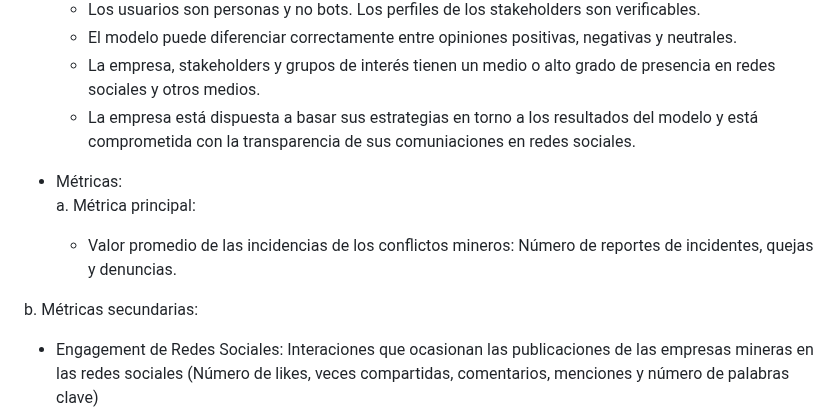
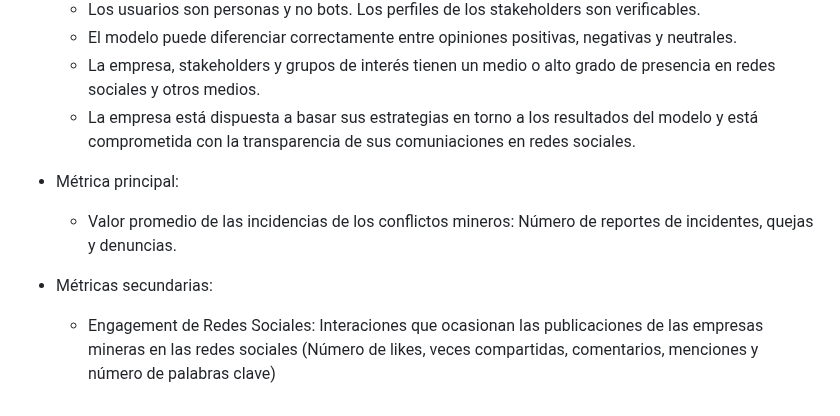
Before and after one commit to jomjac/ModelodeMachineLearning-PrevencionConflictosMinerosMediantePercepcionPublica, a Markdown page: 3. Propuesta del Caso de Negocio.md, the part around the change. GitHub-like rendering.

```diff
--- a/3. Propuesta del Caso de Negocio.md
+++ b/3. Propuesta del Caso de Negocio.md
@@ -39,13 +39,11 @@ Utilizar técnicas de Procesamiento de Lenguaje Natural (NLP) para analizar y mo
   * El modelo puede diferenciar correctamente entre opiniones positivas, negativas y neutrales.
   * La empresa, stakeholders y grupos de interés tienen un medio o alto grado de presencia en redes sociales y otros medios.
   * La empresa está dispuesta a basar sus estrategias en torno a los resultados del modelo y está comprometida con la transparencia de sus comuniaciones en redes sociales.
-
-- Métricas:
 <br></br>
-a. Métrica principal:
+- Métrica principal:
   * Valor promedio de las incidencias de los conflictos mineros: Número de reportes de incidentes, quejas y denuncias.
 
-b. Métricas secundarias:
+- Métricas secundarias:
   * Engagement de Redes Sociales: Interaciones que ocasionan las publicaciones de las empresas mineras en las redes sociales (Número de likes, veces compartidas, comentarios, menciones y número de palabras clave)
   * Sentimiento de la percepción pública
   * Net Promoter Score (NPS)
```
